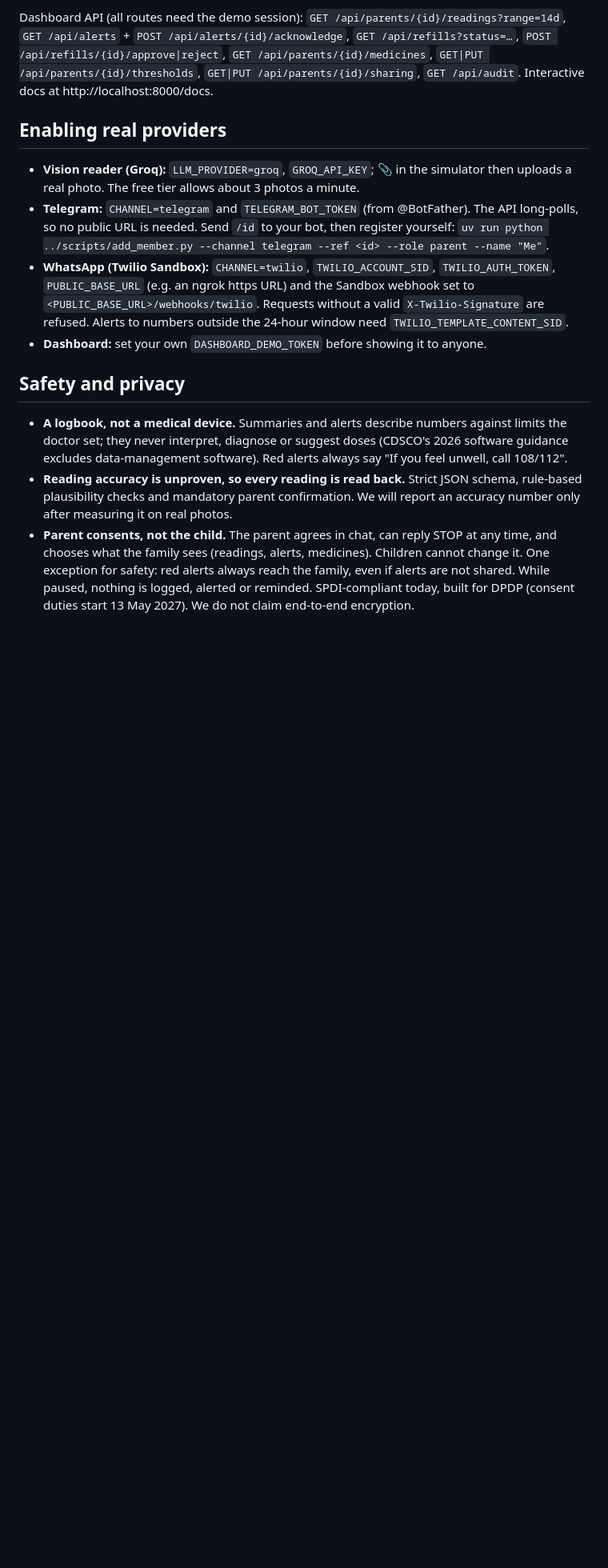
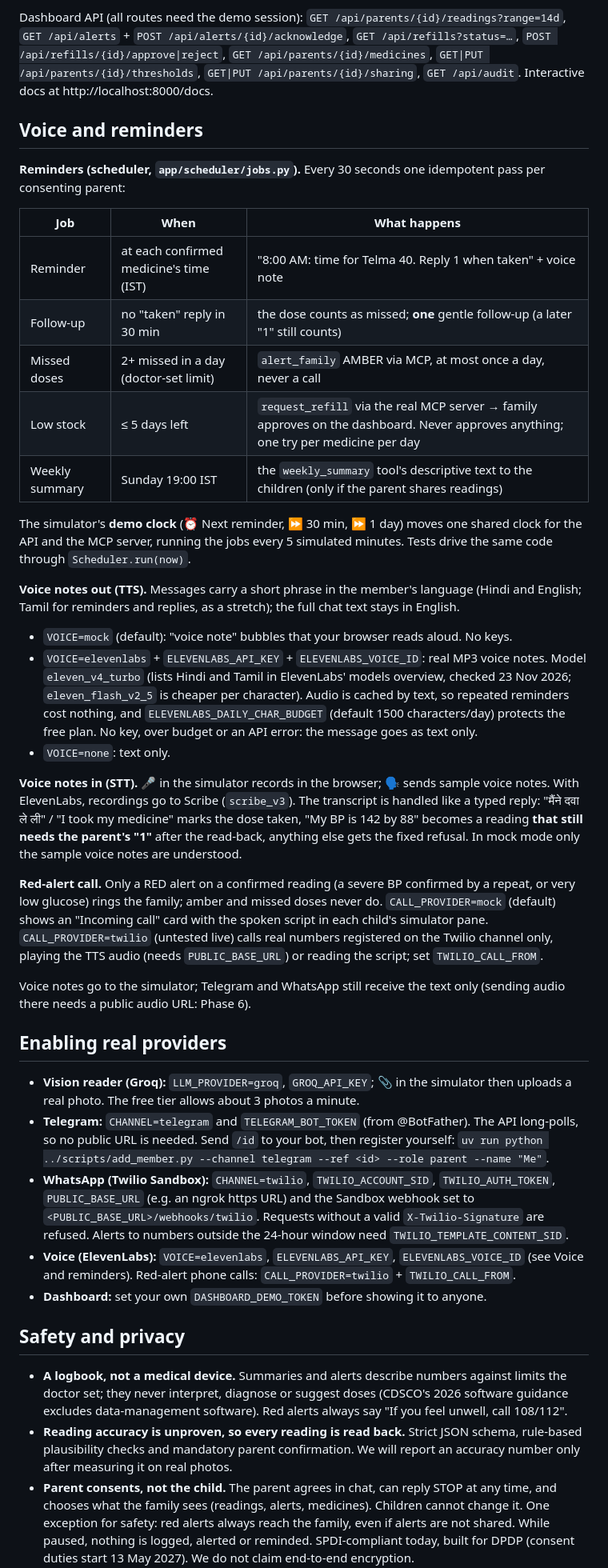
Before and after one commit to jagpreetsingh02/Khayal, a Markdown page: README.md, the part around one of its changes. Shown at 80% size. GitHub-like rendering; blank space fills up the shorter version.

Commit message:
docs: voice and reminders section, settings and screenshot

```diff
--- a/README.md
+++ b/README.md
@@ -214,6 +226,49 @@ Dashboard API (all routes need the demo session): `GET /api/parents/{id}/reading
 `GET|PUT /api/parents/{id}/thresholds`, `GET|PUT /api/parents/{id}/sharing`, `GET /api/audit`.
 Interactive docs at http://localhost:8000/docs.
 
+## Voice and reminders
+
+**Reminders (scheduler, `app/scheduler/jobs.py`).** Every 30 seconds one idempotent pass per
+consenting parent:
+
+| Job | When | What happens |
+|---|---|---|
+| Reminder | at each confirmed medicine's time (IST) | "8:00 AM: time for Telma 40. Reply 1 when taken" + voice note |
+| Follow-up | no "taken" reply in 30 min | the dose counts as missed; **one** gentle follow-up (a later "1" still counts) |
+| Missed doses | 2+ missed in a day (doctor-set limit) | `alert_family` AMBER via MCP, at most once a day, never a call |
+| Low stock | ≤ 5 days left | `request_refill` via the real MCP server → family approves on the dashboard. Never approves anything; one try per medicine per day |
+| Weekly summary | Sunday 19:00 IST | the `weekly_summary` tool's descriptive text to the children (only if the parent shares readings) |
+
+The simulator's **demo clock** (⏰ Next reminder, ⏩ 30 min, ⏩ 1 day) moves one shared clock for
+the API and the MCP server, running the jobs every 5 simulated minutes. Tests drive the same
+code through `Scheduler.run(now)`.
+
+**Voice notes out (TTS).** Messages carry a short phrase in the member's language (Hindi and
+English; Tamil for reminders and replies, as a stretch); the full chat text stays in English.
+
+- `VOICE=mock` (default): "voice note" bubbles that your browser reads aloud. No keys.
+- `VOICE=elevenlabs` + `ELEVENLABS_API_KEY` + `ELEVENLABS_VOICE_ID`: real MP3 voice notes.
+  Model `eleven_v4_turbo` (lists Hindi and Tamil in ElevenLabs' models overview, checked 23 Nov
+  2026; `eleven_flash_v2_5` is cheaper per character). Audio is cached by text, so repeated
+  reminders cost nothing, and `ELEVENLABS_DAILY_CHAR_BUDGET` (default 1500 characters/day)
+  protects the free plan. No key, over budget or an API error: the message goes as text only.
+- `VOICE=none`: text only.
+
+**Voice notes in (STT).** 🎤 in the simulator records in the browser; 🗣️ sends sample voice
+notes. With ElevenLabs, recordings go to Scribe (`scribe_v3`). The transcript is handled like a
+typed reply: "मैंने दवा ले ली" / "I took my medicine" marks the dose taken, "My BP is 142 by 88"
+becomes a reading **that still needs the parent's "1"** after the read-back, anything else gets
+the fixed refusal. In mock mode only the sample voice notes are understood.
+
+**Red-alert call.** Only a RED alert on a confirmed reading (a severe BP confirmed by a repeat,
+or very low glucose) rings the family; amber and missed doses never do. `CALL_PROVIDER=mock`
+(default) shows an "Incoming call" card with the spoken script in each child's simulator pane.
+`CALL_PROVIDER=twilio` (untested live) calls real numbers registered on the Twilio channel only,
+playing the TTS audio (needs `PUBLIC_BASE_URL`) or reading the script; set `TWILIO_CALL_FROM`.
+
+Voice notes go to the simulator; Telegram and WhatsApp still receive the text only (sending audio
+there needs a public audio URL: Phase 6).
+
 ## Enabling real providers
 
 - **Vision reader (Groq):** `LLM_PROVIDER=groq`, `GROQ_API_KEY`; 📎 in the simulator then uploads
@@ -225,6 +280,8 @@ Interactive docs at http://localhost:8000/docs.
   `PUBLIC_BASE_URL` (e.g. an ngrok https URL) and the Sandbox webhook set to
   `<PUBLIC_BASE_URL>/webhooks/twilio`. Requests without a valid `X-Twilio-Signature` are
   refused. Alerts to numbers outside the 24-hour window need `TWILIO_TEMPLATE_CONTENT_SID`.
+- **Voice (ElevenLabs):** `VOICE=elevenlabs`, `ELEVENLABS_API_KEY`, `ELEVENLABS_VOICE_ID`
+  (see Voice and reminders). Red-alert phone calls: `CALL_PROVIDER=twilio` + `TWILIO_CALL_FROM`.
 - **Dashboard:** set your own `DASHBOARD_DEMO_TOKEN` before showing it to anyone.
 
 ## Safety and privacy
```
Also changed, not shown: other parts of README.md (+17 -4 lines), docs/screenshots/voice-and-call.png (added), 2 other files.
